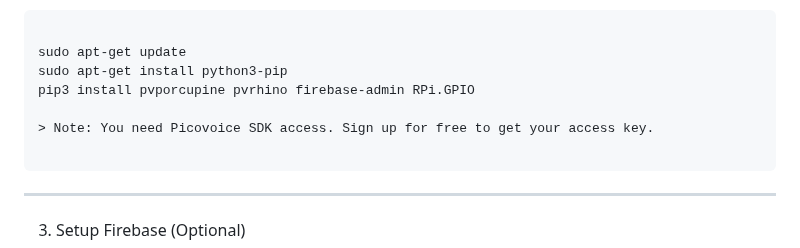
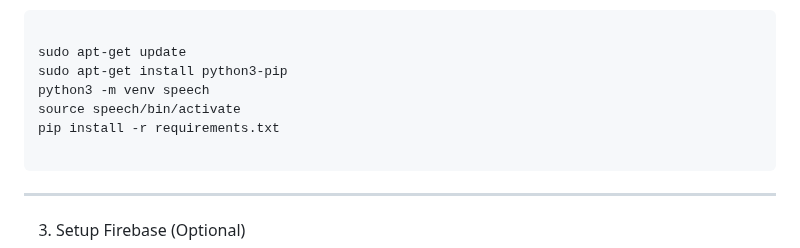
Before and after one commit to Srikanth-Drklrd/Speech_Lab_IOT, a Markdown page: README.md, the part around the change. Rendered like a GitHub page.

````diff
--- a/README.md
+++ b/README.md
@@ -73,9 +73,9 @@ SSH into your Raspberry Pi or open a terminal.
 
 sudo apt-get update
 sudo apt-get install python3-pip
-pip3 install pvporcupine pvrhino firebase-admin RPi.GPIO
-
-> Note: You need Picovoice SDK access. Sign up for free to get your access key.
+python3 -m venv speech
+source speech/bin/activate
+pip install -r requirements.txt
 
 ```
 ---
````
